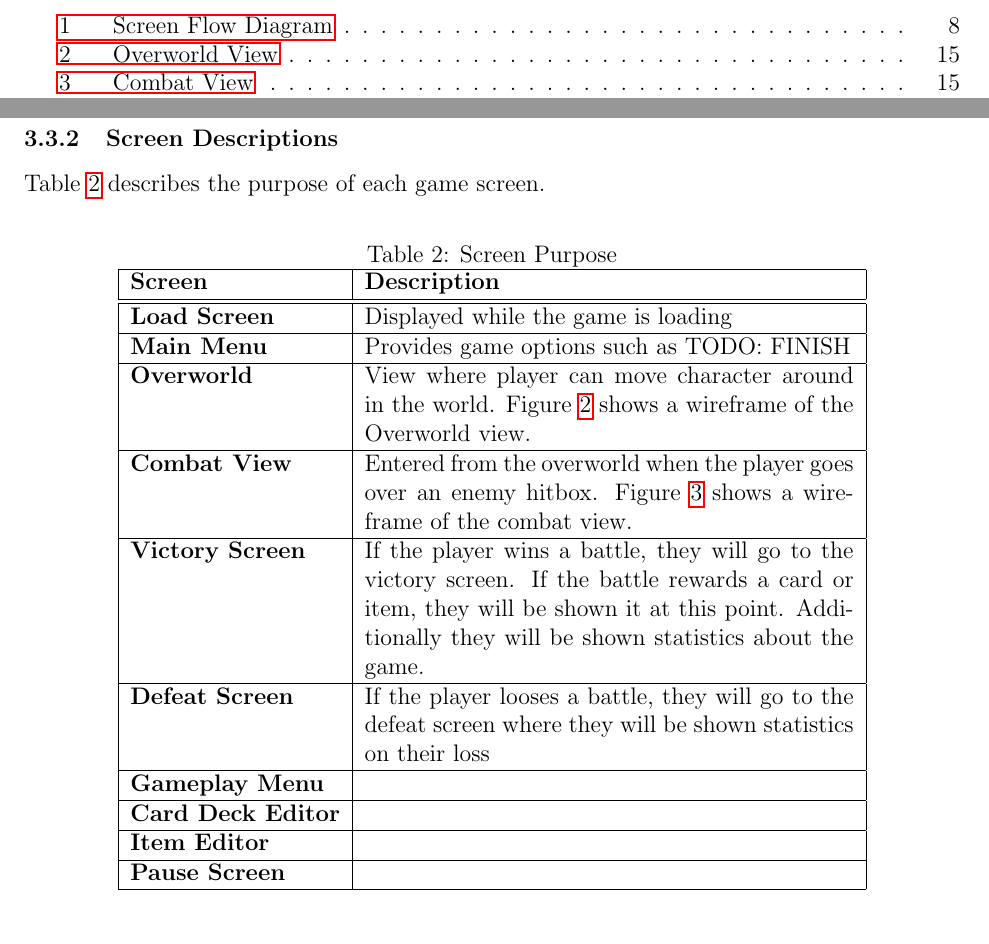
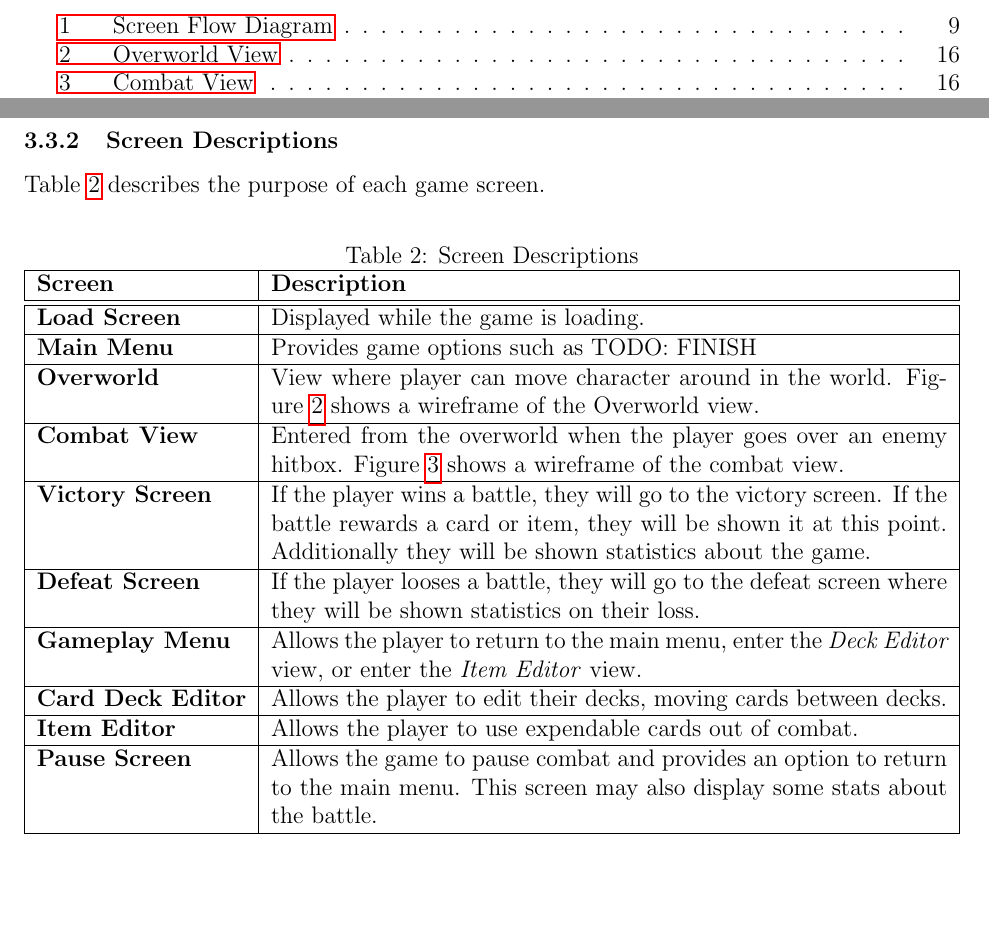
Before and after one commit to BloodRaine/Game-Dev-Final-Project, a LaTeX document (documentation/design-document/design-document.tex): two parts of pages 4 and 10 of 22 before the commit and two parts of pages 4 and 10 of 23 after it, joined at a grey line, cut so that both start at the same text, the shorter picture padded with empty space. Compiled offline with pdfLaTeX.

Commit message:
Finished 3.3.2

```diff
--- a/documentation/design-document/design-document.tex
+++ b/documentation/design-document/design-document.tex
@@ -261,13 +261,13 @@ various screens fit together.
 Table~\ref{tab:screen_purpose} describes the purpose of each game screen.
 \begin{table}[H]
     \centering
-    \caption{Screen Purpose}
+    \caption{Screen Descriptions}
     \label{tab:screen_purpose}
-    \begin{tabularx}{0.8\textwidth}{|l | X |}
+    \begin{tabularx}{\textwidth}{|l | X |}
         \hline
         \textbf{Screen} & \textbf{Description} \\
         \hline\hline
-        \textbf{Load Screen} & Displayed while the game is loading \\
+        \textbf{Load Screen} & Displayed while the game is loading. \\
         \hline
         \textbf{Main Menu} & Provides game options such as TODO: FINISH \\
         \hline
@@ -285,15 +285,21 @@ Table~\ref{tab:screen_purpose} describes the purpose of each game screen.
         the game. \\
         \hline
         \textbf{Defeat Screen} & If the player looses a battle, they will go to
-        the defeat screen where they will be shown statistics on their loss \\
+        the defeat screen where they will be shown statistics on their loss. \\
         \hline
-        \textbf{Gameplay Menu} &  \\
+        \textbf{Gameplay Menu} & Allows the player to return to the main menu,
+        enter the \textit{Deck Editor} view, or enter the \textit{Item Editor}
+        view. \\
         \hline
-        \textbf{Card Deck Editor} & \\
+        \textbf{Card Deck Editor} & Allows the player to edit their decks,
+        moving cards between decks. \\
         \hline
-        \textbf{Item Editor} & \\
+        \textbf{Item Editor} & Allows the player to use expendable cards out of
+        combat. \\
         \hline
-        \textbf{Pause Screen} & \\
+        \textbf{Pause Screen} & Allows the game to pause combat and provides an
+        option to return to the main menu. This screen may also display some
+        stats about the battle. \\
         \hline
     \end{tabularx}
 \end{table}
```
Also changed, not shown: graphics/screen-flow-diagram.png, documentation/design-document/design-document.tex (2 more changed lines).
